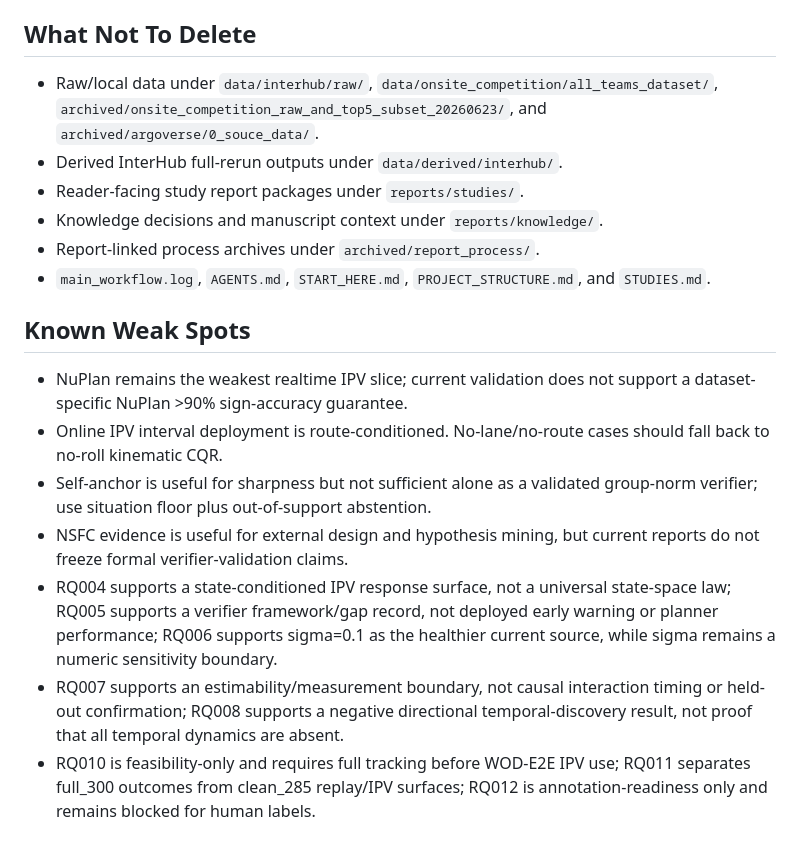
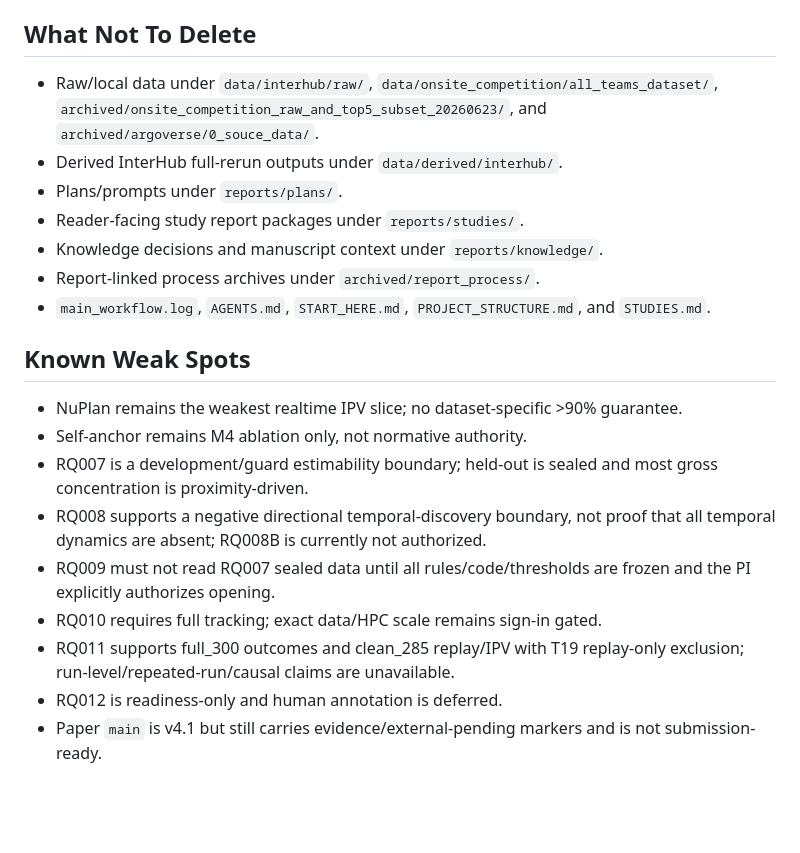
Before and after one commit to zxc-tju/ipv_estimation, a Markdown page: START_HERE.md, the part around one of its changes. GitHub-like rendering; blank space fills up the shorter version.

```diff
--- a/START_HERE.md
+++ b/START_HERE.md
@@ -178,34 +142,28 @@ These review packets are evidence-boundary reviews, not accepted
 
 ## What Not To Delete
 
-- Raw/local data under `data/interhub/raw/`,
-  `data/onsite_competition/all_teams_dataset/`,
+- Raw/local data under `data/interhub/raw/`, `data/onsite_competition/all_teams_dataset/`,
   `archived/onsite_competition_raw_and_top5_subset_20260623/`, and
   `archived/argoverse/0_souce_data/`.
 - Derived InterHub full-rerun outputs under `data/derived/interhub/`.
+- Plans/prompts under `reports/plans/`.
 - Reader-facing study report packages under `reports/studies/`.
 - Knowledge decisions and manuscript context under `reports/knowledge/`.
 - Report-linked process archives under `archived/report_process/`.
-- `main_workflow.log`, `AGENTS.md`, `START_HERE.md`, `PROJECT_STRUCTURE.md`,
-  and `STUDIES.md`.
+- `main_workflow.log`, `AGENTS.md`, `START_HERE.md`, `PROJECT_STRUCTURE.md`, and `STUDIES.md`.
 
 ## Known Weak Spots
 
-- NuPlan remains the weakest realtime IPV slice; current validation does not
-  support a dataset-specific NuPlan >90% sign-accuracy guarantee.
-- Online IPV interval deployment is route-conditioned. No-lane/no-route cases
-  should fall back to no-roll kinematic CQR.
-- Self-anchor is useful for sharpness but not sufficient alone as a validated
-  group-norm verifier; use situation floor plus out-of-support abstention.
-- NSFC evidence is useful for external design and hypothesis mining, but current
-  reports do not freeze formal verifier-validation claims.
-- RQ004 supports a state-conditioned IPV response surface, not a universal
-  state-space law; RQ005 supports a verifier framework/gap record, not deployed
-  early warning or planner performance; RQ006 supports sigma=0.1 as the healthier
-  current source, while sigma remains a numeric sensitivity boundary.
-- RQ007 supports an estimability/measurement boundary, not causal interaction
-  timing or held-out confirmation; RQ008 supports a negative directional
-  temporal-discovery result, not proof that all temporal dynamics are absent.
-- RQ010 is feasibility-only and requires full tracking before WOD-E2E IPV use;
-  RQ011 separates full_300 outcomes from clean_285 replay/IPV surfaces; RQ012 is
-  annotation-readiness only and remains blocked for human labels.
+- NuPlan remains the weakest realtime IPV slice; no dataset-specific >90% guarantee.
+- Self-anchor remains M4 ablation only, not normative authority.
+- RQ007 is a development/guard estimability boundary; held-out is sealed and most gross
+  concentration is proximity-driven.
+- RQ008 supports a negative directional temporal-discovery boundary, not proof that all temporal
+  dynamics are absent; RQ008B is currently not authorized.
+- RQ009 must not read RQ007 sealed data until all rules/code/thresholds are frozen and the PI
+  explicitly authorizes opening.
+- RQ010 requires full tracking; exact data/HPC scale remains sign-in gated.
+- RQ011 supports full_300 outcomes and clean_285 replay/IPV with T19 replay-only exclusion;
+  run-level/repeated-run/causal claims are unavailable.
+- RQ012 is readiness-only and human annotation is deferred.
+- Paper `main` is v4.1 but still carries evidence/external-pending markers and is not submission-ready.
```
Also changed, not shown: other parts of START_HERE.md (+78 -114 lines).
